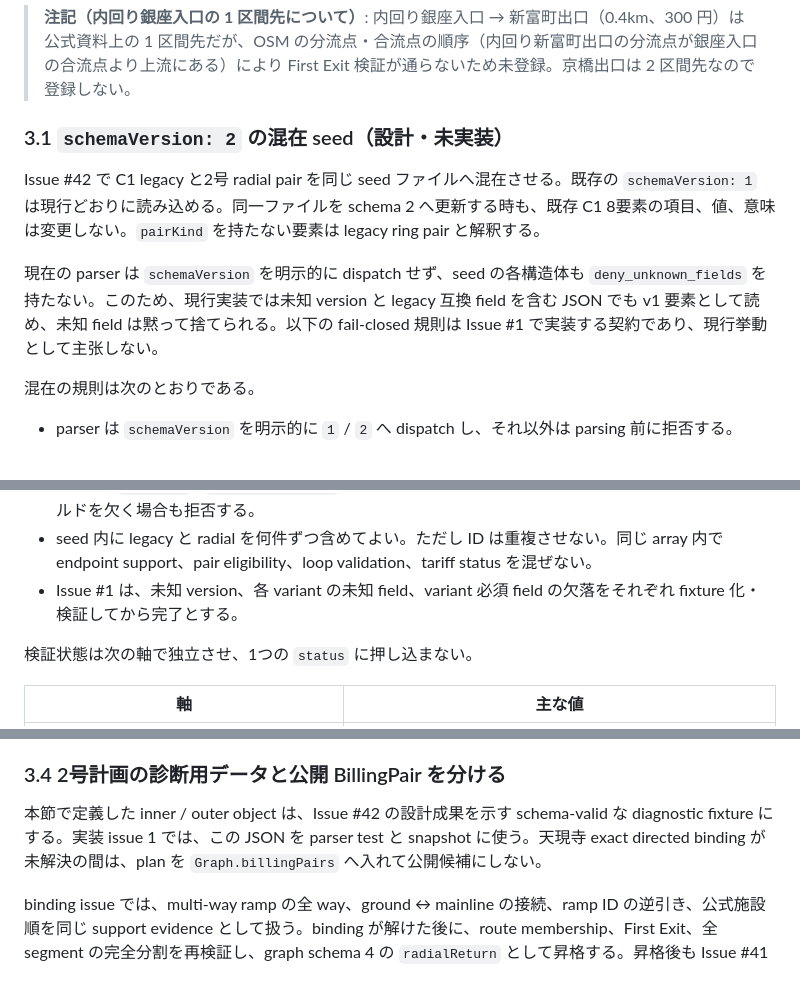
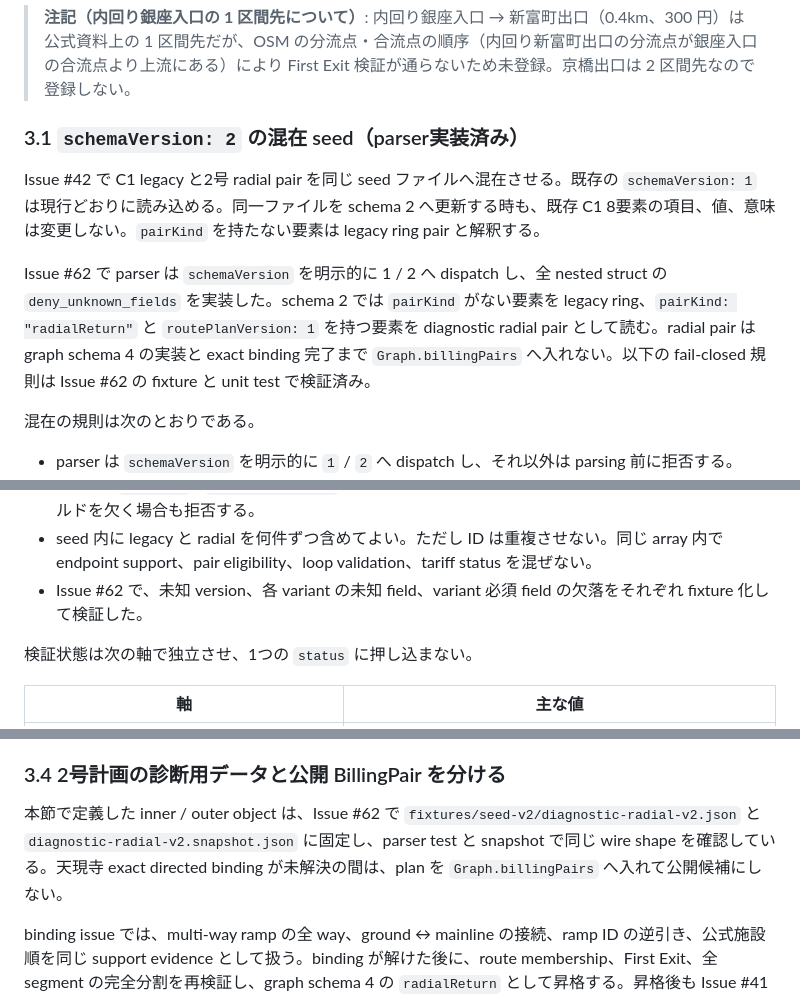
Before and after one commit to japan4415/shutoko-sim, a Markdown page: docs/data-pipeline.md, 3 parts joined by grey strips. Rendered like a GitHub page.

Commit message:
docs(data): record seed schema v2 implementation (#62)

```diff
--- a/docs/data-pipeline.md
+++ b/docs/data-pipeline.md
@@ -147,11 +147,11 @@
 > **注記（内回り銀座入口の 1 区間先について）**:
 > 内回り銀座入口 → 新富町出口（0.4km、300 円）は公式資料上の 1 区間先だが、OSM の分流点・合流点の順序（内回り新富町出口の分流点が銀座入口の合流点より上流にある）により First Exit 検証が通らないため未登録。京橋出口は 2 区間先なので登録しない。
 
-### 3.1 `schemaVersion: 2` の混在 seed（設計・未実装）
+### 3.1 `schemaVersion: 2` の混在 seed（parser実装済み）
 
 Issue #42 で C1 legacy と2号 radial pair を同じ seed ファイルへ混在させる。既存の `schemaVersion: 1` は現行どおりに読み込める。同一ファイルを schema 2 へ更新する時も、既存 C1 8要素の項目、値、意味は変更しない。`pairKind` を持たない要素は legacy ring pair と解釈する。
 
-現在の parser は `schemaVersion` を明示的に dispatch せず、seed の各構造体も `deny_unknown_fields` を持たない。このため、現行実装では未知 version と legacy 互換 field を含む JSON でも v1 要素として読め、未知 field は黙って捨てられる。以下の fail-closed 規則は Issue #1 で実装する契約であり、現行挙動として主张しない。
+Issue #62 で parser は `schemaVersion` を明示的に 1 / 2 へ dispatch し、全 nested struct の `deny_unknown_fields` を実装した。schema 2 では `pairKind` がない要素を legacy ring、`pairKind: "radialReturn"` と `routePlanVersion: 1` を持つ要素を diagnostic radial pair として読む。radial pair は graph schema 4 の実装と exact binding 完了まで `Graph.billingPairs` へ入れない。以下の fail-closed 規則は Issue #62 の fixture と unit test で検証済み。
 
 混在の規則は次のとおりである。
 
@@ -162,7 +162,7 @@ Issue #42 で C1 legacy と2号 radial pair を同じ seed ファイルへ混在
 - `pairKind` または `routePlanVersion` が未知なら fail-closed で拒否する。
 - radial が `pairKind` / `routePlanVersion` のどちらかを欠く場合、または legacy が variant 必須フィールドを欠く場合も拒否する。
 - seed 内に legacy と radial を何件ずつ含めてよい。ただし ID は重複させない。同じ array 内で endpoint support、pair eligibility、loop validation、tariff status を混ぜない。
-- Issue #1 は、未知 version、各 variant の未知 field、variant 必須 field の欠落をそれぞれ fixture 化・検証してから完了とする。
+- Issue #62 で、未知 version、各 variant の未知 field、variant 必須 field の欠落をそれぞれ fixture 化して検証した。
 
 検証状態は次の軸で独立させ、1つの `status` に押し込まない。
 
@@ -641,7 +641,7 @@ B から全グラフの最短 Exit を選ぶ処理は使わない。実データ
 
 ### 3.4 2号計画の診断用データと公開 BillingPair を分ける
 
-本節で定義した inner / outer object は、Issue #42 の設計成果を示す schema-valid な diagnostic fixture にする。実装 issue 1 では、この JSON を parser test と snapshot に使う。天現寺 exact directed binding が未解決の間は、plan を `Graph.billingPairs` へ入れて公開候補にしない。
+本節で定義した inner / outer object は、Issue #62 で `fixtures/seed-v2/diagnostic-radial-v2.json` と `diagnostic-radial-v2.snapshot.json` に固定し、parser test と snapshot で同じ wire shape を確認している。天現寺 exact directed binding が未解決の間は、plan を `Graph.billingPairs` へ入れて公開候補にしない。
 
 binding issue では、multi-way ramp の全 way、ground ↔ mainline の接続、ramp ID の逆引き、公式施設順を同じ support evidence として扱う。binding が解けた後に、route membership、First Exit、全 segment の完全分割を再検証し、graph schema 4 の `radialReturn` として昇格する。昇格後も Issue #41 までは `amountYen=null`、`billingDistanceMeters=null`、`tariffStatus=unpriced` を維持する。
 
```
Also changed, not shown: docs/interfaces.md (+1 -1 lines), docs/routing.md (+3 -3 lines).
